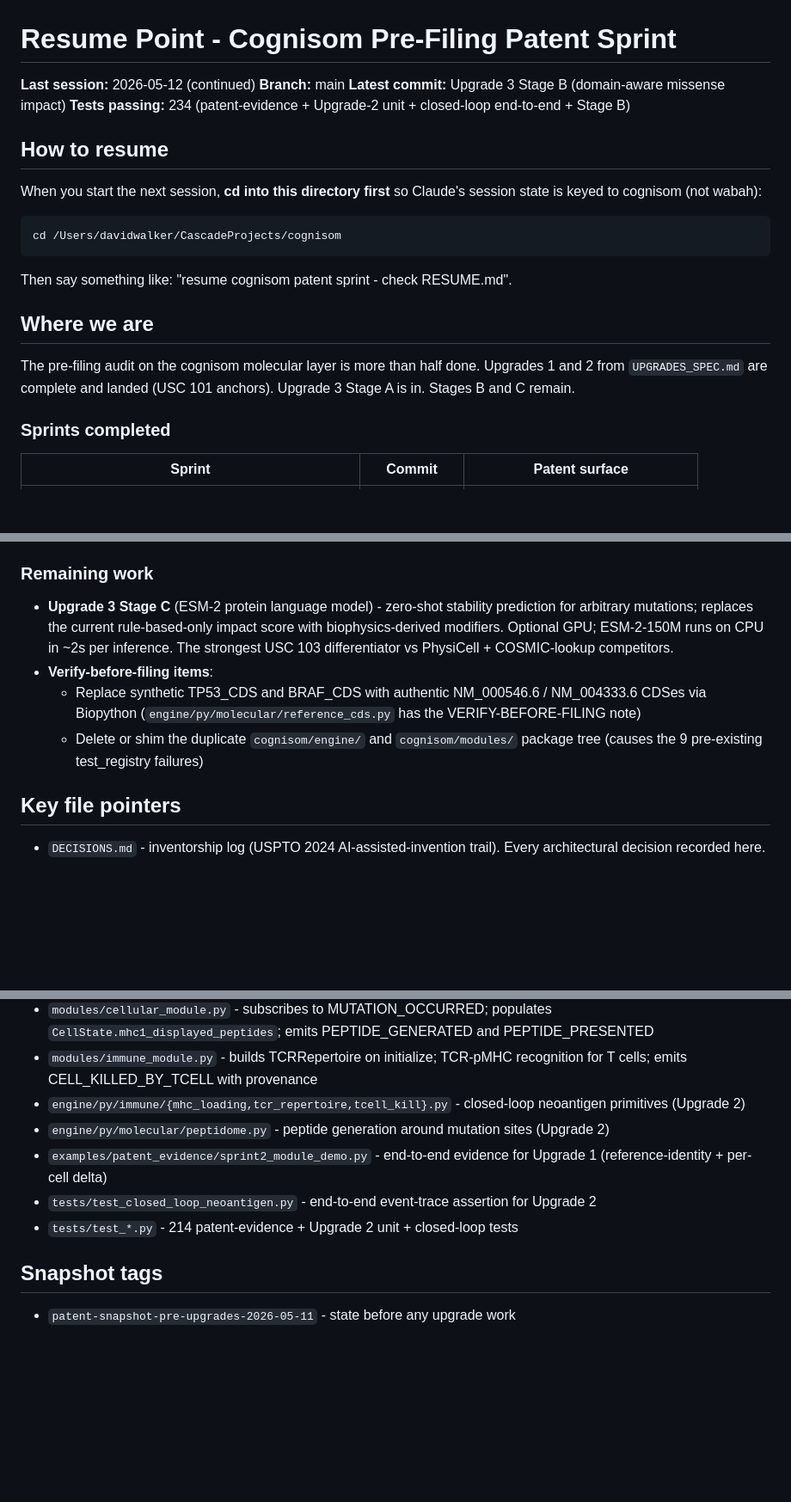
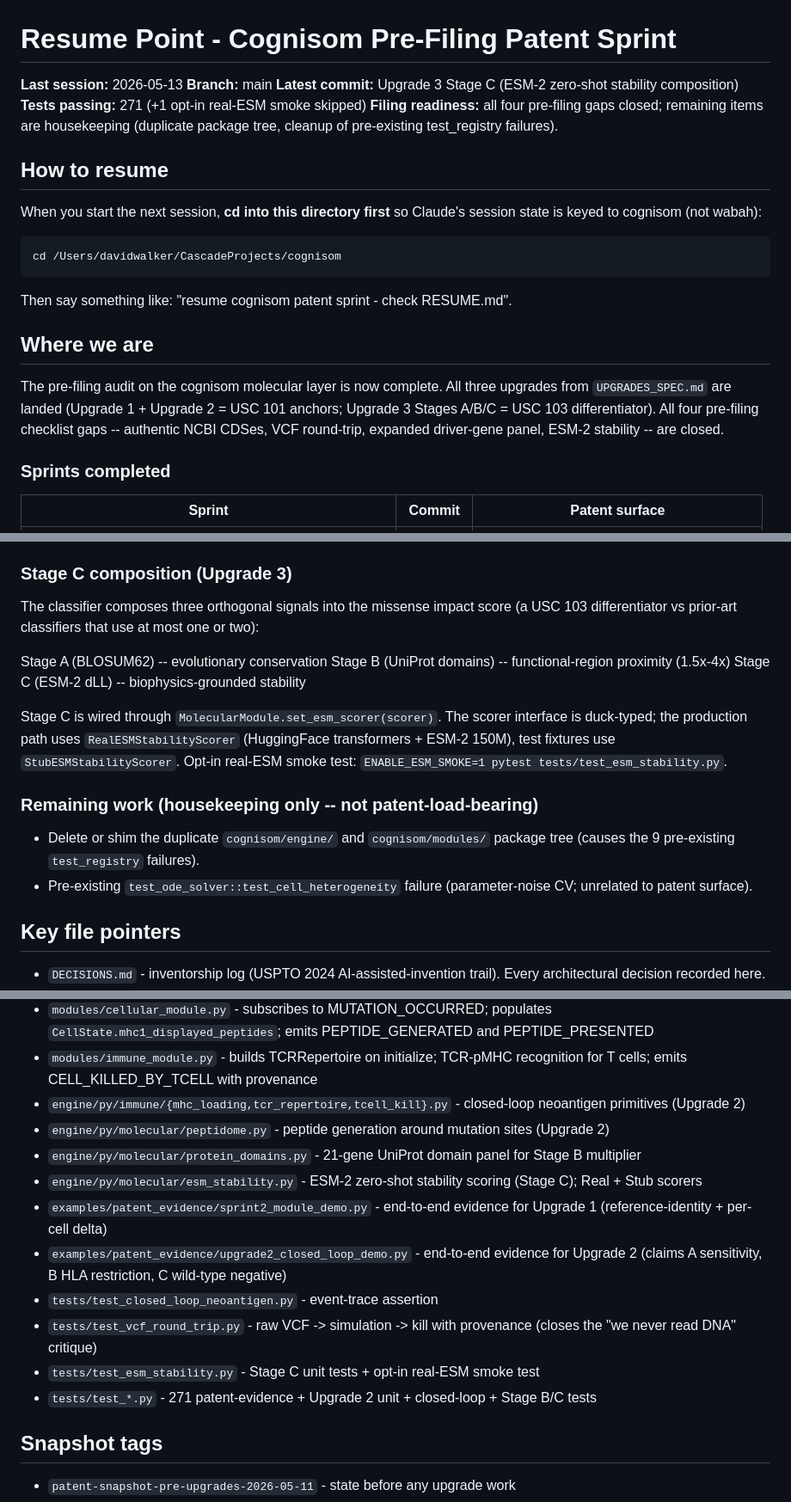
Before and after one commit to eyedwalker/cognisom, a Markdown page: RESUME.md, 3 parts joined by grey strips. Shown at 86% size. GitHub-like rendering; blank space fills up the shorter version.

Commit message:
docs: RESUME.md reflects all pre-filing gaps closed
Upgrade 3 Stage C is landed (commit 9489543). All four pre-filing
checklist gaps from the prior session's filing-readiness assessment
are now closed:

  #1 authentic NCBI CDSes        -> fe49568
  #2 VCF round-trip end-to-end   -> 3bdd733
  #3 ESM-2 stability composition -> 9489543
  #4 21-gene driver panel        -> 0b15a87

Test count: 271 passing + 1 opt-in real-ESM smoke skipped.

Remaining items are housekeeping (duplicate cognisom/engine /
cognisom/modules package tree, pre-existing test_ode_solver failure),
neither patent-load-bearing.

Co-Authored-By: Claude Opus 4.7 (1M context) <noreply@anthropic.com>

```diff
--- a/RESUME.md
+++ b/RESUME.md
@@ -1,9 +1,10 @@
 # Resume Point - Cognisom Pre-Filing Patent Sprint
 
-**Last session:** 2026-05-12 (continued)
+**Last session:** 2026-05-13
 **Branch:** main
-**Latest commit:** Upgrade 3 Stage B (domain-aware missense impact)
-**Tests passing:** 234 (patent-evidence + Upgrade-2 unit + closed-loop end-to-end + Stage B)
+**Latest commit:** Upgrade 3 Stage C (ESM-2 zero-shot stability composition)
+**Tests passing:** 271 (+1 opt-in real-ESM smoke skipped)
+**Filing readiness:** all four pre-filing gaps closed; remaining items are housekeeping (duplicate package tree, cleanup of pre-existing test_registry failures).
 
 ## How to resume
 
@@ -18,9 +19,12 @@ Then say something like: "resume cognisom patent sprint - check RESUME.md".
 
 ## Where we are
 
-The pre-filing audit on the cognisom molecular layer is more than half done.
-Upgrades 1 and 2 from `UPGRADES_SPEC.md` are complete and landed (USC 101
-anchors). Upgrade 3 Stage A is in. Stages B and C remain.
+The pre-filing audit on the cognisom molecular layer is now complete.
+All three upgrades from `UPGRADES_SPEC.md` are landed (Upgrade 1 +
+Upgrade 2 = USC 101 anchors; Upgrade 3 Stages A/B/C = USC 103
+differentiator). All four pre-filing checklist gaps -- authentic
+NCBI CDSes, VCF round-trip, expanded driver-gene panel, ESM-2
+stability -- are closed.
 
 ### Sprints completed
 
@@ -68,20 +76,28 @@ Integration:
   displayed peptides; kill probability uses `tcell_kill.kill_outcome`;
   T-cell kills emit `CELL_KILLED_BY_TCELL` with full provenance.
 
-### Remaining work
+### Stage C composition (Upgrade 3)
 
-- **Upgrade 3 Stage C** (ESM-2 protein language model) - zero-shot
-  stability prediction for arbitrary mutations; replaces the current
-  rule-based-only impact score with biophysics-derived modifiers.
-  Optional GPU; ESM-2-150M runs on CPU in ~2s per inference. The
-  strongest USC 103 differentiator vs PhysiCell + COSMIC-lookup
-  competitors.
-- **Verify-before-filing items**:
-  - Replace synthetic TP53_CDS and BRAF_CDS with authentic NM_000546.6
-    / NM_004333.6 CDSes via Biopython (`engine/py/molecular/reference_cds.py`
-    has the VERIFY-BEFORE-FILING note)
-  - Delete or shim the duplicate `cognisom/engine/` and `cognisom/modules/`
-    package tree (causes the 9 pre-existing test_registry failures)
+The classifier composes three orthogonal signals into the missense
+impact score (a USC 103 differentiator vs prior-art classifiers that
+use at most one or two):
+
+  Stage A (BLOSUM62)        -- evolutionary conservation
+  Stage B (UniProt domains) -- functional-region proximity (1.5x-4x)
+  Stage C (ESM-2 dLL)       -- biophysics-grounded stability
+
+Stage C is wired through `MolecularModule.set_esm_scorer(scorer)`.
+The scorer interface is duck-typed; the production path uses
+`RealESMStabilityScorer` (HuggingFace transformers + ESM-2 150M),
+test fixtures use `StubESMStabilityScorer`. Opt-in real-ESM smoke
+test: `ENABLE_ESM_SMOKE=1 pytest tests/test_esm_stability.py`.
+
+### Remaining work (housekeeping only -- not patent-load-bearing)
+
+- Delete or shim the duplicate `cognisom/engine/` and `cognisom/modules/`
+  package tree (causes the 9 pre-existing `test_registry` failures).
+- Pre-existing `test_ode_solver::test_cell_heterogeneity` failure
+  (parameter-noise CV; unrelated to patent surface).
 
 ## Key file pointers
 
@@ -107,11 +123,22 @@ Integration:
   closed-loop neoantigen primitives (Upgrade 2)
 - `engine/py/molecular/peptidome.py` - peptide generation around
   mutation sites (Upgrade 2)
+- `engine/py/molecular/protein_domains.py` - 21-gene UniProt domain
+  panel for Stage B multiplier
+- `engine/py/molecular/esm_stability.py` - ESM-2 zero-shot stability
+  scoring (Stage C); Real + Stub scorers
 - `examples/patent_evidence/sprint2_module_demo.py` - end-to-end
   evidence for Upgrade 1 (reference-identity + per-cell delta)
-- `tests/test_closed_loop_neoantigen.py` - end-to-end event-trace
-  assertion for Upgrade 2
-- `tests/test_*.py` - 214 patent-evidence + Upgrade 2 unit + closed-loop tests
+- `examples/patent_evidence/upgrade2_closed_loop_demo.py` - end-to-end
+  evidence for Upgrade 2 (claims A sensitivity, B HLA restriction,
+  C wild-type negative)
+- `tests/test_closed_loop_neoantigen.py` - event-trace assertion
+- `tests/test_vcf_round_trip.py` - raw VCF -> simulation -> kill
+  with provenance (closes the "we never read DNA" critique)
+- `tests/test_esm_stability.py` - Stage C unit tests + opt-in
+  real-ESM smoke test
+- `tests/test_*.py` - 271 patent-evidence + Upgrade 2 unit +
+  closed-loop + Stage B/C tests
 
 ## Snapshot tags
 
```
Also changed, not shown: other parts of RESUME.md (+5 -1 lines).
